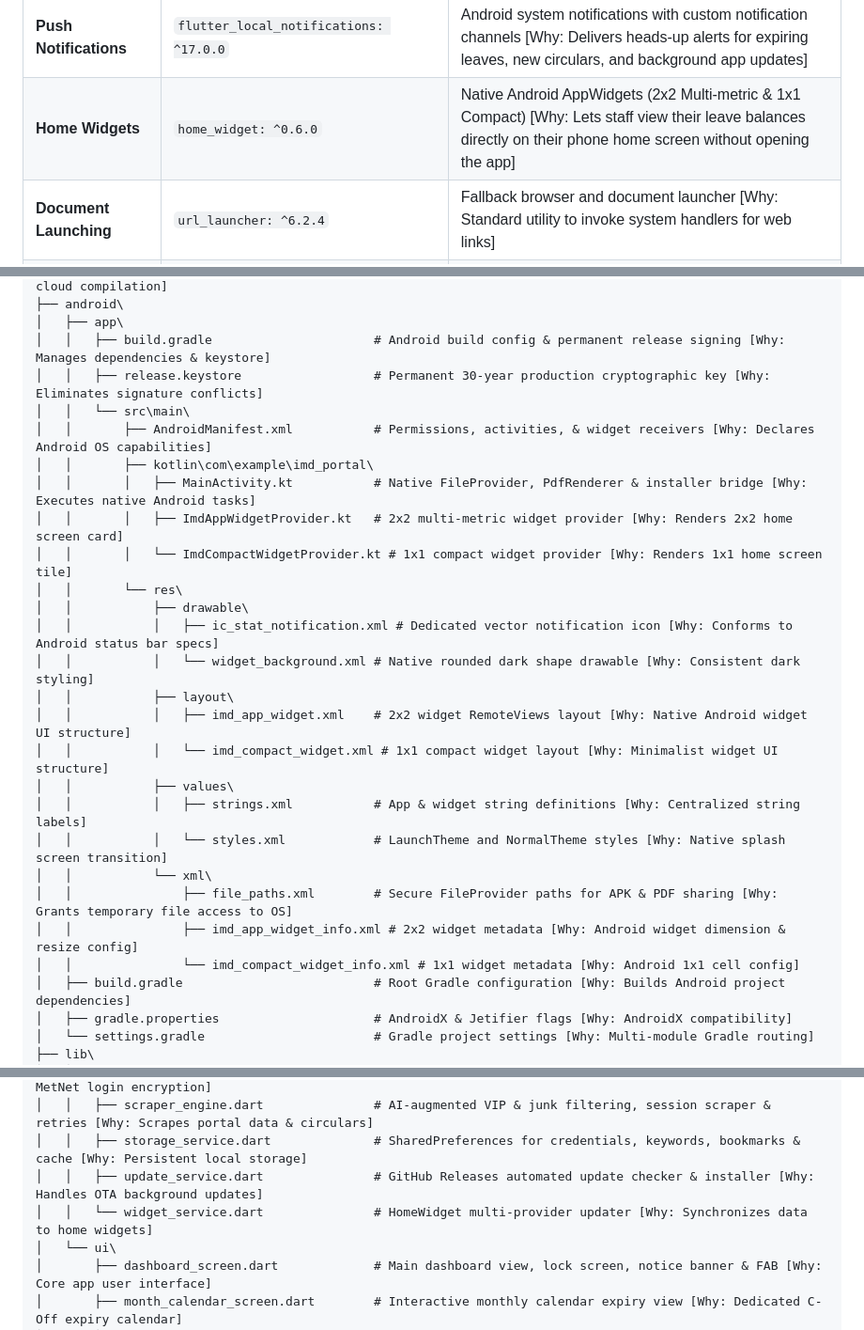
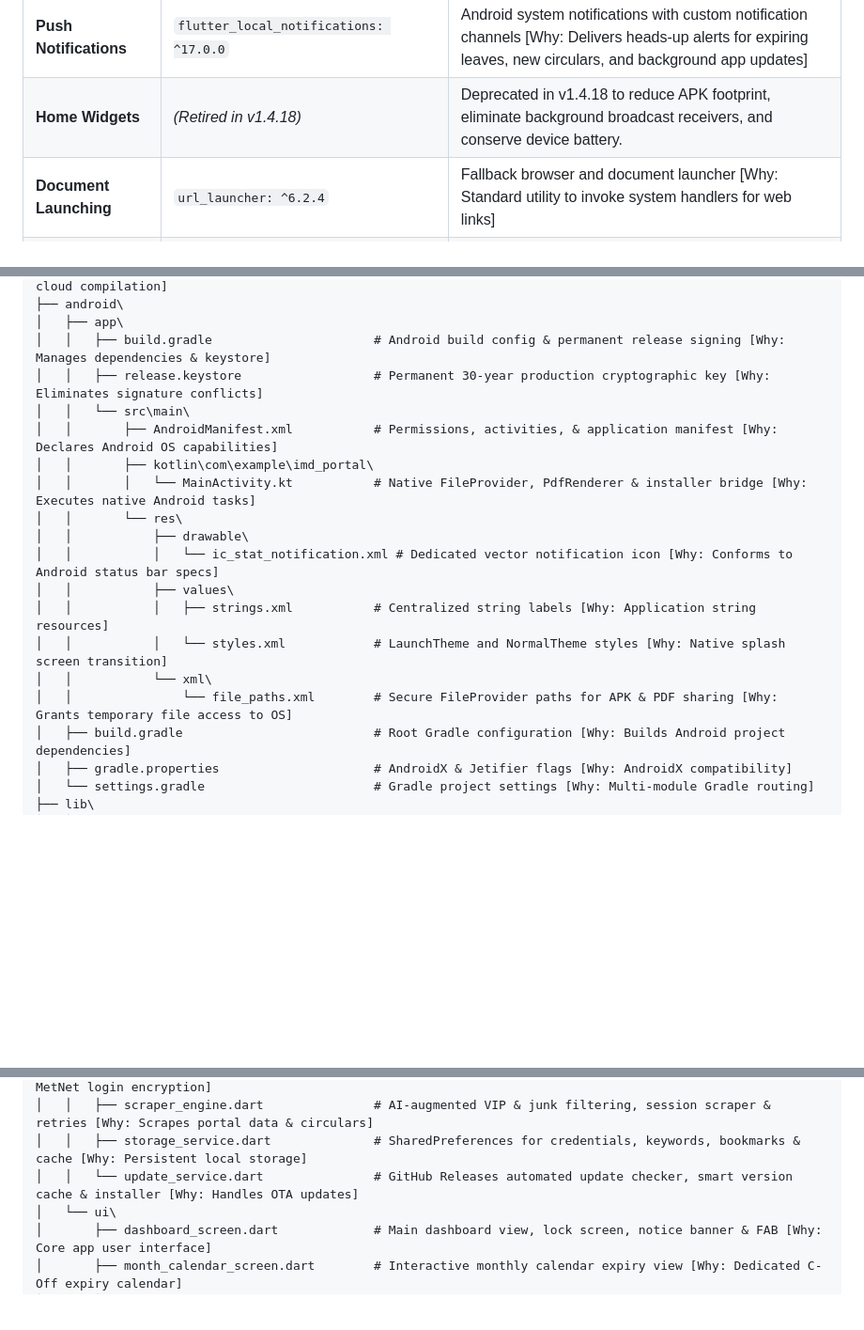
Before and after one commit to Aman6390/imd-portal, a Markdown page: MetNet Scraper+web Dashboard.md, 3 parts joined by grey strips. Shown at 94% size. Rendered like a GitHub page; blank space fills up the shorter version.

Commit message:
docs: synchronize MetNet Master Blueprint with v1.4.18 architecture and file tree

```diff
--- a/MetNet Scraper+web Dashboard.md
+++ b/MetNet Scraper+web Dashboard.md
@@ -55,7 +55,7 @@
 | **Authentication** | `local_auth: ^2.3.0` | BiometricPrompt (Fingerprint/Face/PIN) app lock & settings gate [Why: Standard Android security bridge that automatically adapts to each device's biometric hardware or lock-screen PIN] |
 | **Background Tasks** | `workmanager: ^0.5.2` | Android WorkManager daily 18:00 background worker [Why: Android's official recommended battery-efficient background scheduler that survives phone reboots and app termination] |
 | **Push Notifications** | `flutter_local_notifications: ^17.0.0` | Android system notifications with custom notification channels [Why: Delivers heads-up alerts for expiring leaves, new circulars, and background app updates] |
-| **Home Widgets** | `home_widget: ^0.6.0` | Native Android AppWidgets (2x2 Multi-metric & 1x1 Compact) [Why: Lets staff view their leave balances directly on their phone home screen without opening the app] |
+| **Home Widgets** | *(Retired in v1.4.18)* | Deprecated in v1.4.18 to reduce APK footprint, eliminate background broadcast receivers, and conserve device battery. |
 | **Document Launching**| `url_launcher: ^6.2.4` | Fallback browser and document launcher [Why: Standard utility to invoke system handlers for web links] |
 | **Notice Resolver** | `webview_flutter: ^4.10.0` | In-app authenticated WebView for resolving MetNet notices & pop-ups [Why: Allows employees to interact directly with MetNet popups without leaving the app or re-entering credentials] |
 | **Formatting** | `intl: ^0.19.0` | Date formatting and timeline parsing [Why: Reliably handles diverse date string formats used across government records (`dd-MM-yyyy`, `dd/MM/yyyy`, etc.)] |
@@ -318,25 +318,17 @@ E:\imd portal\
 │   │   ├── build.gradle                      # Android build config & permanent release signing [Why: Manages dependencies & keystore]
 │   │   ├── release.keystore                  # Permanent 30-year production cryptographic key [Why: Eliminates signature conflicts]
 │   │   └── src\main\
-│   │       ├── AndroidManifest.xml           # Permissions, activities, & widget receivers [Why: Declares Android OS capabilities]
+│   │       ├── AndroidManifest.xml           # Permissions, activities, & application manifest [Why: Declares Android OS capabilities]
 │   │       ├── kotlin\com\example\imd_portal\
-│   │       │   ├── MainActivity.kt           # Native FileProvider, PdfRenderer & installer bridge [Why: Executes native Android tasks]
-│   │       │   ├── ImdAppWidgetProvider.kt   # 2x2 multi-metric widget provider [Why: Renders 2x2 home screen card]
-│   │       │   └── ImdCompactWidgetProvider.kt # 1x1 compact widget provider [Why: Renders 1x1 home screen tile]
+│   │       │   └── MainActivity.kt           # Native FileProvider, PdfRenderer & installer bridge [Why: Executes native Android tasks]
 │   │       └── res\
 │   │           ├── drawable\
-│   │           │   ├── ic_stat_notification.xml # Dedicated vector notification icon [Why: Conforms to Android status bar specs]
-│   │           │   └── widget_background.xml # Native rounded dark shape drawable [Why: Consistent dark styling]
-│   │           ├── layout\
-│   │           │   ├── imd_app_widget.xml    # 2x2 widget RemoteViews layout [Why: Native Android widget UI structure]
-│   │           │   └── imd_compact_widget.xml # 1x1 compact widget layout [Why: Minimalist widget UI structure]
+│   │           │   └── ic_stat_notification.xml # Dedicated vector notification icon [Why: Conforms to Android status bar specs]
 │   │           ├── values\
-│   │           │   ├── strings.xml           # App & widget string definitions [Why: Centralized string labels]
+│   │           │   ├── strings.xml           # Centralized string labels [Why: Application string resources]
 │   │           │   └── styles.xml            # LaunchTheme and NormalTheme styles [Why: Native splash screen transition]
 │   │           └── xml\
-│   │               ├── file_paths.xml        # Secure FileProvider paths for APK & PDF sharing [Why: Grants temporary file access to OS]
-│   │               ├── imd_app_widget_info.xml # 2x2 widget metadata [Why: Android widget dimension & resize config]
-│   │               └── imd_compact_widget_info.xml # 1x1 widget metadata [Why: Android 1x1 cell config]
+│   │               └── file_paths.xml        # Secure FileProvider paths for APK & PDF sharing [Why: Grants temporary file access to OS]
 │   ├── build.gradle                          # Root Gradle configuration [Why: Builds Android project dependencies]
 │   ├── gradle.properties                     # AndroidX & Jetifier flags [Why: AndroidX compatibility]
 │   └── settings.gradle                       # Gradle project settings [Why: Multi-module Gradle routing]
@@ -355,8 +347,7 @@ E:\imd portal\
 │   │   ├── rsa_crypto.dart                   # RSA PKCS1_v1_5 dynamic password encrypter [Why: Bypasses MetNet login encryption]
 │   │   ├── scraper_engine.dart               # AI-augmented VIP & junk filtering, session scraper & retries [Why: Scrapes portal data & circulars]
 │   │   ├── storage_service.dart              # SharedPreferences for credentials, keywords, bookmarks & cache [Why: Persistent local storage]
-│   │   ├── update_service.dart               # GitHub Releases automated update checker & installer [Why: Handles OTA background updates]
-│   │   └── widget_service.dart               # HomeWidget multi-provider updater [Why: Synchronizes data to home widgets]
+│   │   └── update_service.dart               # GitHub Releases automated update checker, smart version cache & installer [Why: Handles OTA updates]
 │   └── ui\
 │       ├── dashboard_screen.dart             # Main dashboard view, lock screen, notice banner & FAB [Why: Core app user interface]
 │       ├── month_calendar_screen.dart        # Interactive monthly calendar expiry view [Why: Dedicated C-Off expiry calendar]
```
Also changed, not shown: other parts of MetNet Scraper+web Dashboard.md (+1 -1 lines).
